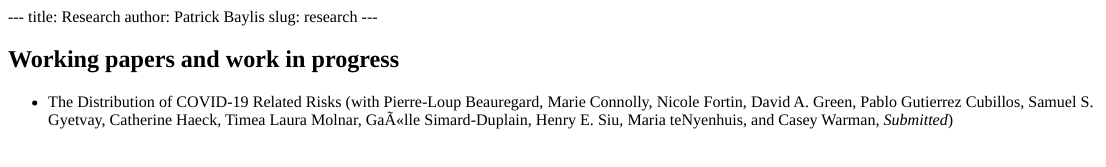
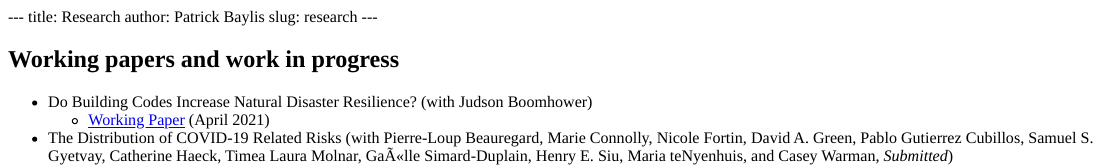
Before and after one commit to pbaylis/website, an R Markdown document (content/research.Rmd): the page in a window 1100 px wide, from its top. The pictures show the output file content/research.html that the author committed with the source, opened offline.

Commit message:
Add bulidingcodes WP

```diff
--- a/content/research.Rmd
+++ b/content/research.Rmd
@@ -6,8 +6,10 @@ slug: research
 
 ## Working papers and work in progress
 
+- Do Building Codes Increase Natural Disaster Resilience? (with Judson Boomhower)
+  - [Working Paper](/pdf/buildingcodes-apr2021.pdf) (April 2021)
 - The Distribution of COVID-19 Related Risks (with Pierre-Loup Beauregard, Marie Connolly, Nicole Fortin, David A. Green, Pablo Gutierrez Cubillos, Samuel S. Gyetvay, Catherine Haeck, Timea Laura Molnar, Gaëlle Simard-Duplain, Henry E. Siu, Maria teNyenhuis, and Casey Warman, *Submitted*)
-    - [NBER Working Paper](https://www.nber.org/papers/w27881.pdf) $\cdot$ [CIRANO Working Paper](https://ideas.repec.org/p/cir/cirwor/2020s-50.html) $\cdot$ [VSE COVID Risk/Reward Assessment Tool](https://baylislab.shinyapps.io/risk-tool-v2/) $\cdot$ [Repo](https://github.com/pbaylis/vse-risk-tool)
+  - [NBER Working Paper](https://www.nber.org/papers/w27881.pdf) $\cdot$ [CIRANO Working Paper](https://ideas.repec.org/p/cir/cirwor/2020s-50.html) $\cdot$ [VSE COVID Risk/Reward Assessment Tool](https://baylislab.shinyapps.io/risk-tool-v2/) $\cdot$ [Repo](https://github.com/pbaylis/vse-risk-tool)
 - Default Effects, Follow-on Behavior and Welfare in Residential Electricity Pricing Program (with Meredith Fowlie, Catherine Wolfram, C. Anna Spurlock, Annika Todd, and Peter Cappers, *Conditionally accepted at the Review of Economic Studies*)
     - [NBER Working Paper](http://www.patrickbaylis.com/pdf/DefaultBias-NBER.pdf)
 - Moral Hazard, Wildfires, and the Economic Incidence of Natural Disasters (with Judson Boomhower, *Revise and resubmit at AEJ: Applied Economics*)
```
Also changed, not shown: content/research.html, 2 other files.
